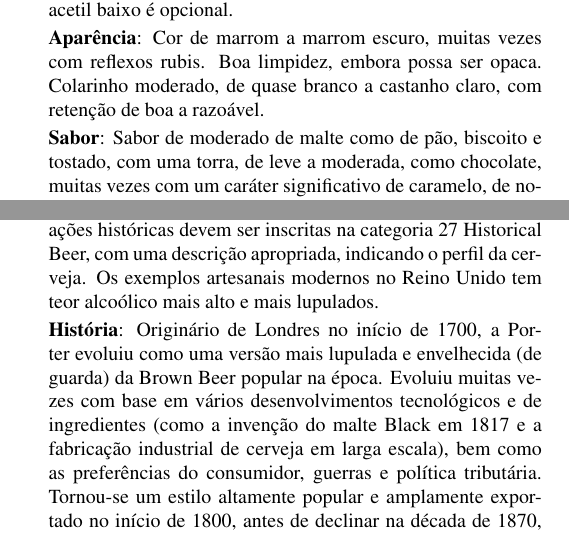
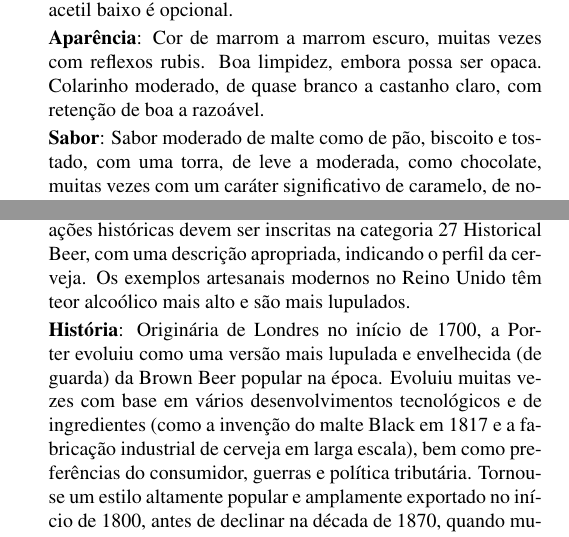
Before and after one commit to bjcp-brasil/bjcp-2021-pt-br, a LaTeX document (main.tex, which reads 13-brown-british-beer/13c-english-porter.tex): two parts of the columns of page 45 of 120, joined at a grey line, cut so that both start at the same text. Compiled offline with pdfLaTeX.

Commit message:
Revisão ortográfica

```diff
--- a/13-brown-british-beer/13c-english-porter.tex
+++ b/13-brown-british-beer/13c-english-porter.tex
@@ -5,17 +5,17 @@
 
 \textbf{Impressão Geral}: Uma cerveja inglesa marrom escura, de teor alcoólico moderado, com um caráter amargo e torrado contido. Pode ter uma variedade de sabores torrados, geralmente sem qualidades de queimado e muitas vezes tem um perfil maltado de chocolate e caramelo.
 
-\textbf{Aroma}: Aroma de moderado a moderadamente baixo de malte como de pão, biscoito e tostado, com leve torrado, muitas vezes como chocolate. Complexidade adicional de malte pode estar presente como caramelo, de nozes e dulçor de \textit{toffee}. Pode ter um nível moderado de lúpulo floral ou terroso. Ésteres frutados moderados  são opcionais, mas desejáveis. Diacetil baixo é opcional.
+\textbf{Aroma}: Aroma de moderado a moderadamente baixo de malte como de pão, biscoito e tostado, com leve torrado, muitas vezes como chocolate. Complexidade adicional de malte pode estar presente como caramelo, de nozes e dulçor de \textit{toffee}. Pode ter um nível moderado de lúpulo floral ou terroso. Ésteres frutados moderados são opcionais, mas desejáveis. Diacetil baixo é opcional.
 
 \textbf{Aparência}: Cor de marrom a marrom escuro, muitas vezes com reflexos rubis. Boa limpidez, embora possa ser opaca. Colarinho moderado, de quase branco a castanho claro, com retenção de boa a razoável.
 
-\textbf{Sabor}: Sabor de moderado de malte como de pão, biscoito e tostado, com uma torra, de leve a moderada, como chocolate, muitas vezes com um caráter significativo de caramelo, de nozes ou \textit{toffee}, possivelmente com níveis mais baixos de sabores como café ou alcaçuz. Não deve ser queimado ou com um torrado áspero, embora pequenas quantidades possam contribuir para a complexidade de um chocolate amargo. Sabor de lúpulo terroso ou floral moderado é opcional. Ésteres frutados de baixo a moderado. Amargor de médio-baixo a médio com variação no equilíbrio de levemente maltado a levemente amargo, com um final bastante seco a levemente adocicado. Diacetil moderadamente baixo é opcional.
+\textbf{Sabor}: Sabor moderado de malte como de pão, biscoito e tostado, com uma torra, de leve a moderada, como chocolate, muitas vezes com um caráter significativo de caramelo, de nozes ou \textit{toffee}, possivelmente com níveis mais baixos de sabores como café ou alcaçuz. Não deve ser queimado ou com um torrado áspero, embora pequenas quantidades possam contribuir para a complexidade de um chocolate amargo. Sabor de lúpulo terroso ou floral moderado é opcional. Ésteres frutados de baixo a moderado. Amargor de médio-baixo a médio com variação no equilíbrio de levemente maltado a levemente amargo, com um final bastante seco a levemente adocicado. Diacetil moderadamente baixo é opcional.
 
 \textbf{Sensação na Boca}: Corpo de médio-leve a médio. Carbonatação de moderadamente baixa a moderadamente alta. Textura cremosa de leve a moderada.
 
-\textbf{Comentários}: Esta descrição de estilo descreve a versão moderna da English Porter, e não a todas as variações possíveis ao longo do tempo em todas as regiões onde existiu. As recriações históricas devem ser inscritas na categoria 27 Historical Beer, com uma descrição apropriada, indicando o perfil da cerveja. Os exemplos artesanais modernos no Reino Unido tem teor alcoólico mais alto e mais lupulados.
+\textbf{Comentários}: Esta descrição de estilo descreve a versão moderna da English Porter, e não a todas as variações possíveis ao longo do tempo em todas as regiões onde existiu. As recriações históricas devem ser inscritas na categoria 27 Historical Beer, com uma descrição apropriada, indicando o perfil da cerveja. Os exemplos artesanais modernos no Reino Unido têm teor alcoólico mais alto e são mais lupulados.
 
-\textbf{História}: Originário de Londres no início de 1700, a Porter evoluiu como uma versão mais lupulada e envelhecida (de guarda) da Brown Beer popular na época. Evoluiu muitas vezes com base em vários desenvolvimentos tecnológicos e de ingredientes (como a invenção do malte Black em 1817 e a fabricação industrial de cerveja em larga escala), bem como as preferências do consumidor, guerras e política tributária. Tornou-se um estilo altamente popular e amplamente exportado no início de 1800, antes de declinar na década de 1870, quando mudou para uma cerveja não envelhecida e de menor densidade. Como as densidades continuaram a diminuir em todas as cervejas do Reino Unido na primeira metade da década de 1900, estilos deixaram de ser feitos (incluindo a \textit{porter}, que desapareceu na década 1950). A era da cerveja artesanal levou à sua reintrodução em 1978. Diz-se que o nome foi derivado de sua popularidade com a classe trabalhadora de Londres realizando várias tarefas diárias de transporte de carga. Progenitora várias interpretações regionais ao longo do tempo e precursora de todas as \textit{stouts} (que originalmente eram chamadas de \textit{stout porters}). Não há conexão histórica ou relação entre Mild e Porter.
+\textbf{História}: Originária de Londres no início de 1700, a Porter evoluiu como uma versão mais lupulada e envelhecida (de guarda) da Brown Beer popular na época. Evoluiu muitas vezes com base em vários desenvolvimentos tecnológicos e de ingredientes (como a invenção do malte Black em 1817 e a fabricação industrial de cerveja em larga escala), bem como preferências do consumidor, guerras e política tributária. Tornou-se um estilo altamente popular e amplamente exportado no início de 1800, antes de declinar na década de 1870, quando mudou para uma cerveja não envelhecida e de menor densidade. Como as densidades continuaram a diminuir em todas as cervejas do Reino Unido na primeira metade da década de 1900, estilos deixaram de ser feitos (incluindo a \textit{porter}, que desapareceu na década 1950). A era da cerveja artesanal levou à sua reintrodução em 1978. Diz-se que o nome foi derivado de sua popularidade com a classe trabalhadora de Londres realizando várias tarefas diárias de transporte de carga. Progenitora várias interpretações regionais ao longo do tempo e precursora de todas as \textit{stouts} (que originalmente eram chamadas de \textit{stout porters}). Não há conexão histórica ou relação entre Mild e Porter.
 
 \textbf{Ingredientes}: Os maltes variam, mas sempre está envolvido algum que produza uma cor escura. Chocolate ou outros maltes torrados, malte caramelo, açúcares cervejeiros e similares são comuns. Porters de Londres costumam usar malte Brown como sabor característico.
 
```
